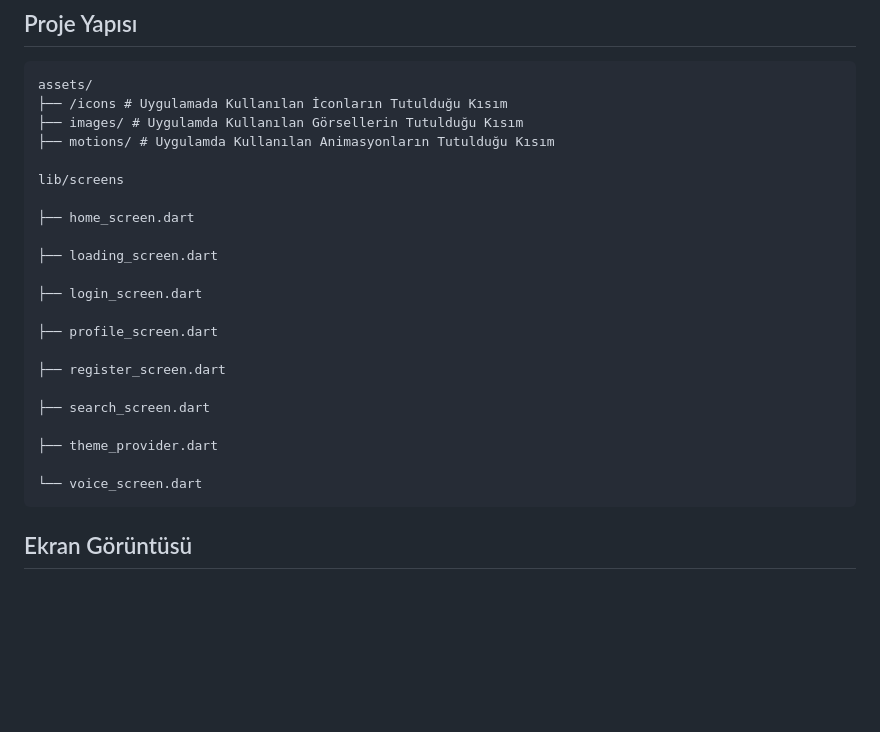
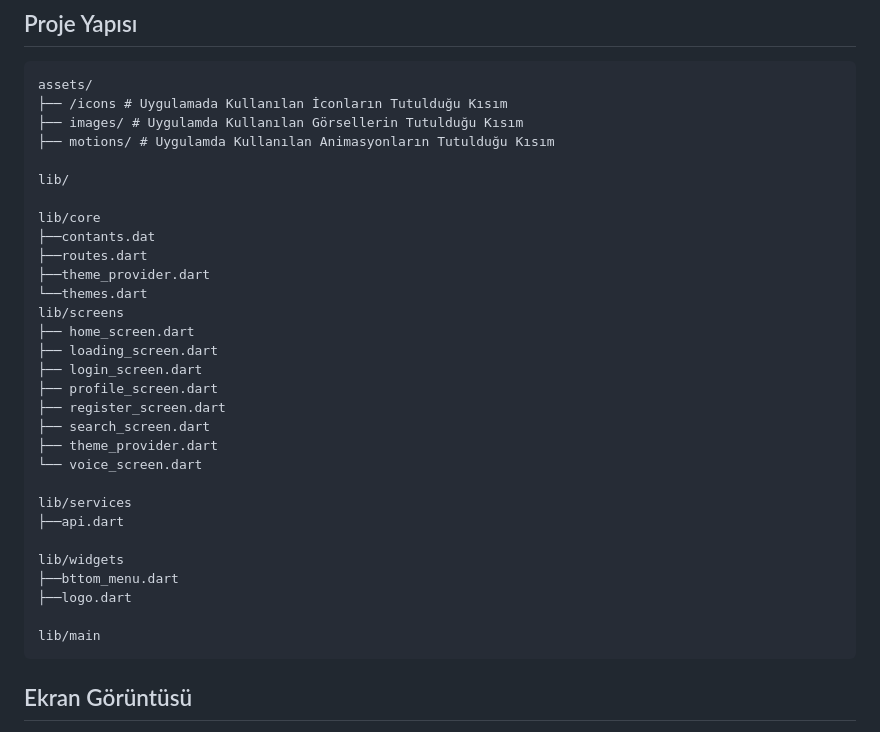
Before and after one commit to TarikKaravar/Yemekci-Flutter, a Markdown page: README.md, the part around the change. Drawn GitHub-style; blank space fills up the shorter version.

````diff
--- a/README.md
+++ b/README.md
@@ -68,23 +68,31 @@ assets/
 ├── images/ # Uygulamda Kullanılan Görsellerin Tutulduğu Kısım
 ├── motions/ # Uygulamda Kullanılan Animasyonların Tutulduğu Kısım
 
+lib/
+
+lib/core
+├──contants.dat
+├──routes.dart
+├──theme_provider.dart
+└──themes.dart
 lib/screens
+├── home_screen.dart
+├── loading_screen.dart
+├── login_screen.dart
+├── profile_screen.dart
+├── register_screen.dart
+├── search_screen.dart
+├── theme_provider.dart
+└── voice_screen.dart
 
-├── home_screen.dart
+lib/services
+├──api.dart
 
-├── loading_screen.dart
+lib/widgets
+├──bttom_menu.dart
+├──logo.dart
 
-├── login_screen.dart
-
-├── profile_screen.dart
-
-├── register_screen.dart
-
-├── search_screen.dart
-
-├── theme_provider.dart
-
-└── voice_screen.dart
+lib/main
 ```
 
 
````
